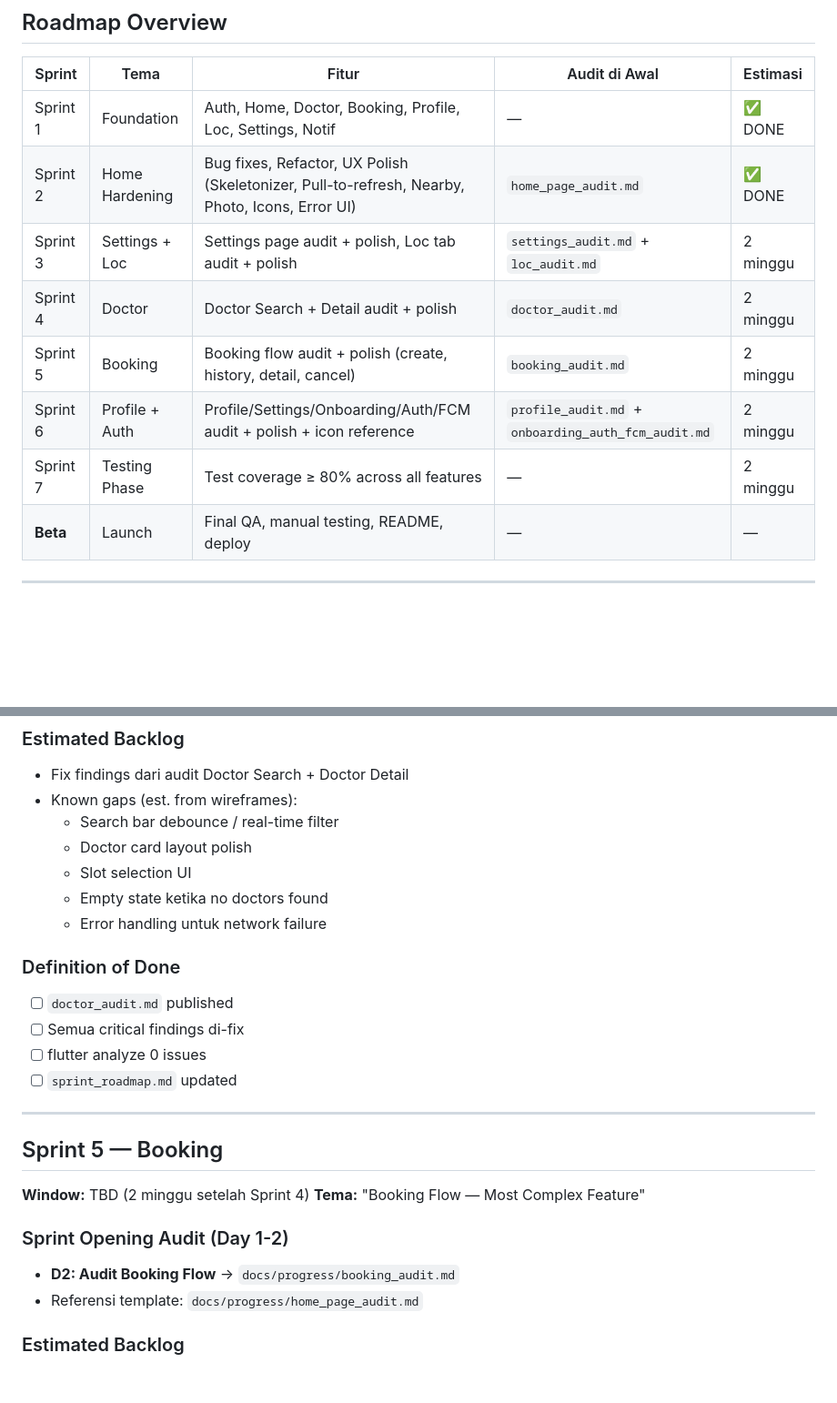
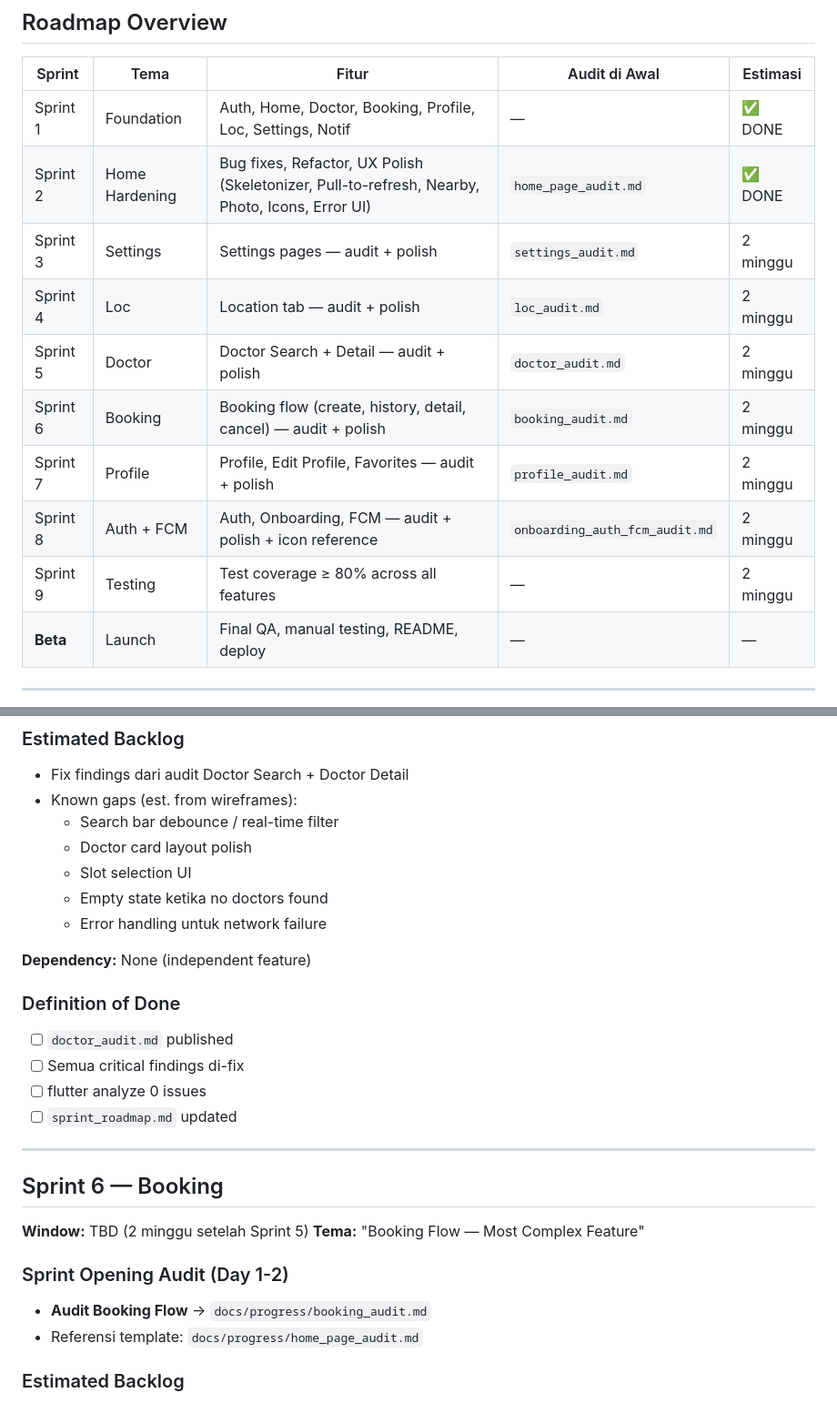
Before and after one commit to fahrezahaydar/health_pal, a Markdown page: docs/progress/sprint_roadmap.md, 2 parts joined by grey strips. Shown at 91% size. Drawn GitHub-style; blank space fills up the shorter version.

```diff
--- a/docs/progress/sprint_roadmap.md
+++ b/docs/progress/sprint_roadmap.md
@@ -12,11 +12,13 @@
 |--------|------|-------|--------------|---------|
 | Sprint 1 | Foundation | Auth, Home, Doctor, Booking, Profile, Loc, Settings, Notif | — | ✅ DONE |
 | Sprint 2 | Home Hardening | Bug fixes, Refactor, UX Polish (Skeletonizer, Pull-to-refresh, Nearby, Photo, Icons, Error UI) | `home_page_audit.md` | ✅ DONE |
-| Sprint 3 | Settings + Loc | Settings page audit + polish, Loc tab audit + polish | `settings_audit.md` + `loc_audit.md` | 2 minggu |
-| Sprint 4 | Doctor | Doctor Search + Detail audit + polish | `doctor_audit.md` | 2 minggu |
-| Sprint 5 | Booking | Booking flow audit + polish (create, history, detail, cancel) | `booking_audit.md` | 2 minggu |
-| Sprint 6 | Profile + Auth | Profile/Settings/Onboarding/Auth/FCM audit + polish + icon reference | `profile_audit.md` + `onboarding_auth_fcm_audit.md` | 2 minggu |
-| Sprint 7 | Testing Phase | Test coverage ≥ 80% across all features | — | 2 minggu |
+| Sprint 3 | Settings | Settings pages — audit + polish | `settings_audit.md` | 2 minggu |
+| Sprint 4 | Loc | Location tab — audit + polish | `loc_audit.md` | 2 minggu |
+| Sprint 5 | Doctor | Doctor Search + Detail — audit + polish | `doctor_audit.md` | 2 minggu |
+| Sprint 6 | Booking | Booking flow (create, history, detail, cancel) — audit + polish | `booking_audit.md` | 2 minggu |
+| Sprint 7 | Profile | Profile, Edit Profile, Favorites — audit + polish | `profile_audit.md` | 2 minggu |
+| Sprint 8 | Auth + FCM | Auth, Onboarding, FCM — audit + polish + icon reference | `onboarding_auth_fcm_audit.md` | 2 minggu |
+| Sprint 9 | Testing | Test coverage ≥ 80% across all features | — | 2 minggu |
 | **Beta** | Launch | Final QA, manual testing, README, deploy | — | — |
 
 ---
@@ -112,6 +145,8 @@ Onboarding ──→ Auth ──→ Home ←── Notification
   - Empty state ketika no doctors found
   - Error handling untuk network failure
 
+**Dependency:** None (independent feature)
+
 ### Definition of Done
 - [ ] `doctor_audit.md` published
 - [ ] Semua critical findings di-fix
@@ -120,13 +155,13 @@ Onboarding ──→ Auth ──→ Home ←── Notification
 
 ---
 
-## Sprint 5 — Booking
+## Sprint 6 — Booking
 
-**Window:** TBD (2 minggu setelah Sprint 4)
+**Window:** TBD (2 minggu setelah Sprint 5)
 **Tema:** "Booking Flow — Most Complex Feature"
 
 ### Sprint Opening Audit (Day 1-2)
-- **D2: Audit Booking Flow** → `docs/progress/booking_audit.md`
+- **Audit Booking Flow** → `docs/progress/booking_audit.md`
 - Referensi template: `docs/progress/home_page_audit.md`
 
 ### Estimated Backlog
```
Also changed, not shown: other parts of docs/progress/sprint_roadmap.md (+84 -32 lines).
